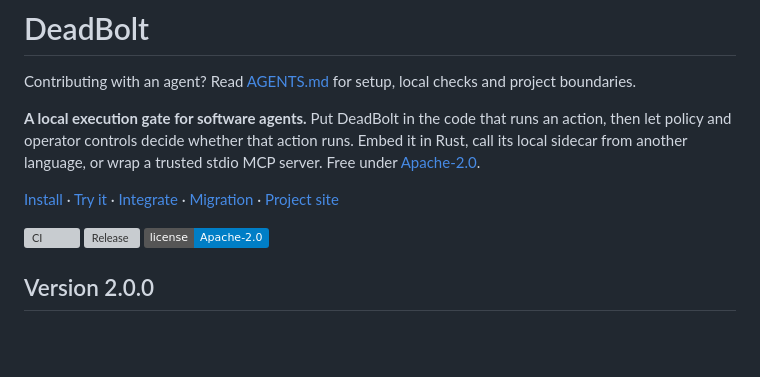
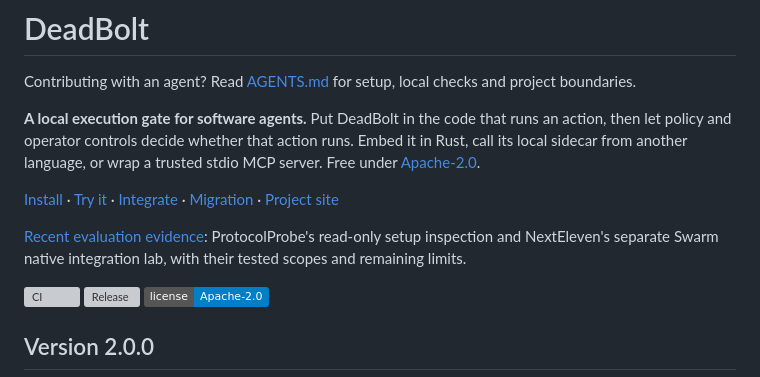
Before and after one commit to seanebones-lang/deadbolt, a Markdown page: README.md, the part around the change. Drawn GitHub-style; badges without logos; blank space fills up the shorter version; grey boxes are pictures that could not be loaded.

```diff
--- a/README.md
+++ b/README.md
@@ -8,6 +8,10 @@ Embed it in Rust, call its local sidecar from another language, or wrap a truste
 stdio MCP server. Free under [Apache-2.0](LICENSE).
 
 [Install](docs/INSTALL.md) · [Try it](docs/QUICKSTART.md) · [Integrate](docs/INTEGRATION.md) · [Migration](docs/MIGRATING-V2.md) · [Project site](https://nexteleven.dev/deadbolt)
+
+[Recent evaluation evidence](docs/EVALUATION-NOTES-2026-10.md): ProtocolProbe's
+read-only setup inspection and NextEleven's separate Swarm native integration
+lab, with their tested scopes and remaining limits.
 
 [![CI](https://github.com/seanebones-lang/deadbolt/actions/workflows/ci.yml/badge.svg?branch=main)](https://github.com/seanebones-lang/deadbolt/actions/workflows/ci.yml)
 [![Release](https://img.shields.io/github/v/release/seanebones-lang/deadbolt)](https://github.com/seanebones-lang/deadbolt/releases/latest)
```
Also changed, not shown: dist/mcpb/README.md (+15 -0 lines), docs/EVALUATION-NOTES-2026-10.md (added, +70 -0 lines).
